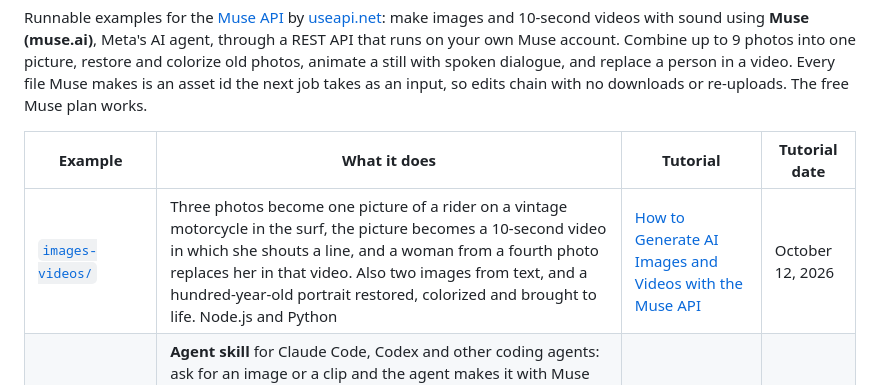
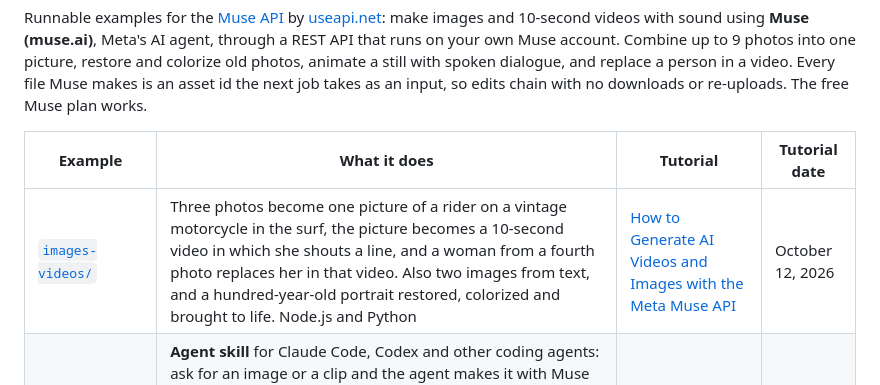
Before and after one commit to useapi/muse-api, a Markdown page: README.md, the part around the change. GitHub-like rendering.

Commit message:
README: tutorial title (Meta Muse)

```diff
--- a/README.md
+++ b/README.md
@@ -4,7 +4,7 @@ Runnable examples for the [Muse API](https://useapi.net/docs/api-muse-v1?utm_sou
 
 | Example | What it does | Tutorial | Tutorial date |
 |---|---|---|---|
-| [`images-videos/`](./images-videos) | Three photos become one picture of a rider on a vintage motorcycle in the surf, the picture becomes a 10-second video in which she shouts a line, and a woman from a fourth photo replaces her in that video. Also two images from text, and a hundred-year-old portrait restored, colorized and brought to life. Node.js and Python | [How to Generate AI Images and Videos with the Muse API](https://useapi.net/docs/articles/muse-images-videos?utm_source=github.com&utm_medium=referral&utm_campaign=muse-api) | October 12, 2026 |
+| [`images-videos/`](./images-videos) | Three photos become one picture of a rider on a vintage motorcycle in the surf, the picture becomes a 10-second video in which she shouts a line, and a woman from a fourth photo replaces her in that video. Also two images from text, and a hundred-year-old portrait restored, colorized and brought to life. Node.js and Python | [How to Generate AI Videos and Images with the Meta Muse API](https://useapi.net/docs/articles/muse-images-videos?utm_source=github.com&utm_medium=referral&utm_campaign=muse-api) | October 12, 2026 |
 | [`skills/muse-video/`](./skills/muse-video) | **Agent skill** for Claude Code, Codex and other coding agents: ask for an image or a clip and the agent makes it with Muse (text to image, photo compositing, old-photo restoration, talking photos, person swap in a video) and downloads the `.webp` or `.mp4`, never paying twice for a request. Install: `npx skills add useapi/muse-api --skill muse-video`. Bash, curl, jq | [SKILL.md](./skills/muse-video/SKILL.md) | October 12, 2026 |
 
 ## Quick start
```
Also changed, not shown: images-videos/README.md (+1 -1 lines).
